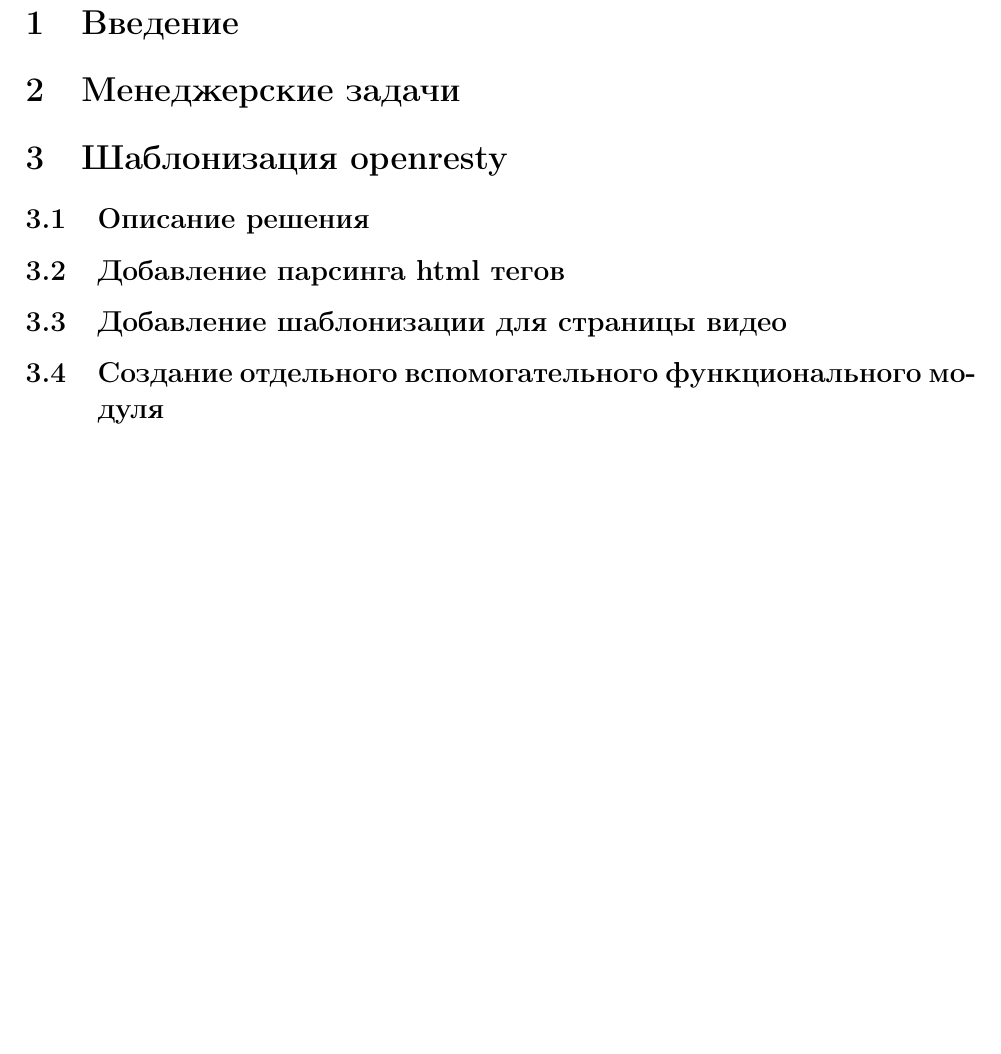
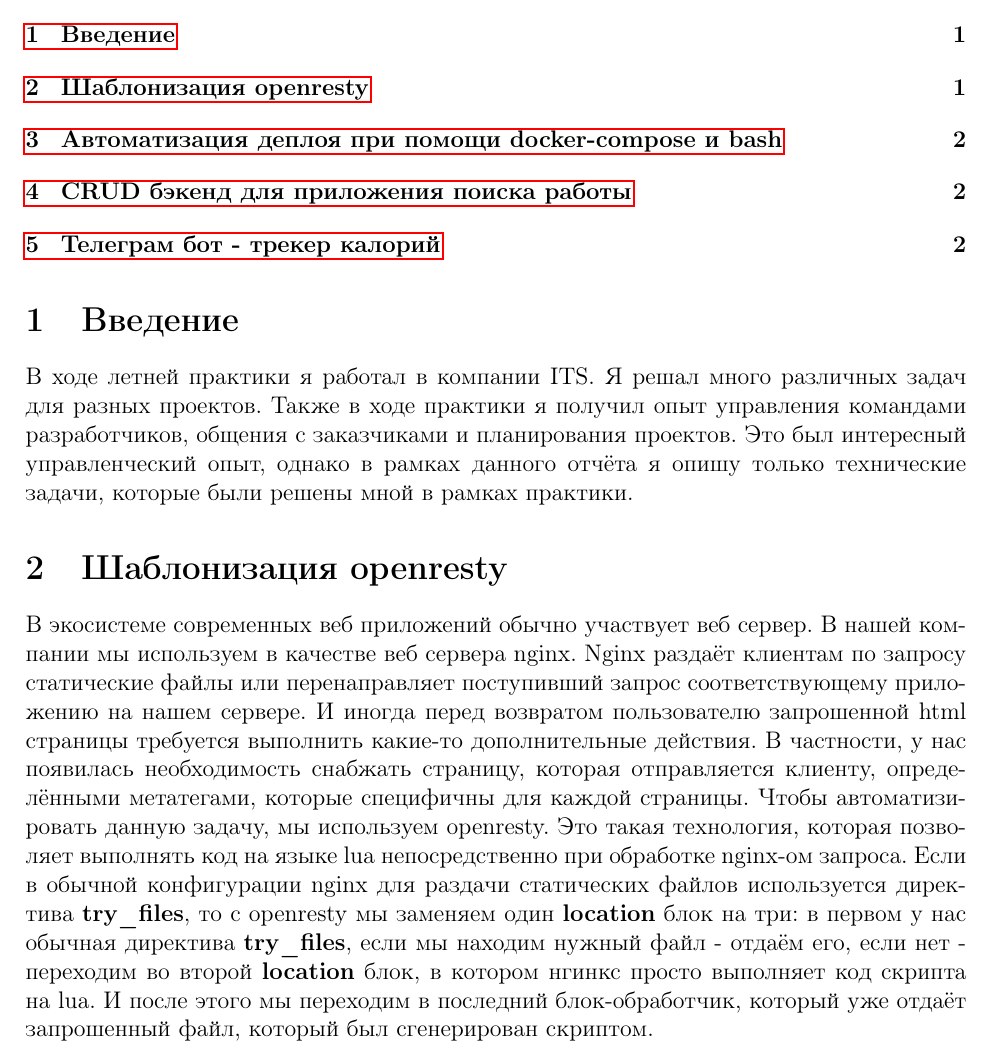
Before and after one commit to LanskovNV/poly-master-2, a LaTeX document (summer-report/LanskovNV.tex): part of page 2 of 2 before the commit and part of page 2 of 3 after it, cut so that both start at the same text, the shorter picture padded with empty space. Compiled offline with pdfLaTeX.

Commit message:
Updated summer-report

```diff
--- a/summer-report/LanskovNV.tex
+++ b/summer-report/LanskovNV.tex
@@ -73,10 +64,28 @@
 \section{Введение}
-\section{Менеджерские задачи}
+В ходе летней практики я работал в компании ITS. Я решал много различных задач для разных проектов. Также
+в ходе практики я получил опыт управления командами разработчиков, общения с заказчиками и планирования проектов.
+Это был интересный управленческий опыт, однако в рамках данного отчёта я опишу только технические задачи,
+которые были решены мной в рамках практики.
+
 \section{Шаблонизация openresty}
-\subsection{Описание решения}
-\subsection{Добавление парсинга html тегов}
-\subsection{Добавление шаблонизации для страницы видео}
-\subsection{Создание отдельного вспомогательного функционального модуля}
+
+В экосистеме современных веб приложений обычно участвует веб сервер.
+В нашей компании мы используем в качестве веб сервера nginx.
+Nginx раздаёт клиентам по запросу статические файлы или перенаправляет
+поступивший запрос соответствующему приложению на нашем сервере.
+И иногда перед возвратом пользователю запрошенной html страницы требуется
+выполнить какие-то дополнительные действия. В частности, у нас появилась
+необходимость снабжать страницу, которая отправляется клиенту, определёнными метатегами,
+которые специфичны для каждой страницы. Чтобы автоматизировать данную задачу,
+мы используем openresty. Это такая технология, которая позволяет выполнять код на
+языке lua непосредственно при обработке nginx-ом запроса.
+Если в обычной конфигурации nginx для раздачи статических файлов используется директива
+\textbf{try\_files}, то с openresty мы заменяем один \textbf{location} блок на три:
+в первом у нас обычная директива \textbf{try\_files}, если мы находим нужный файл
+- отдаём его, если нет - переходим во второй \textbf{location} блок, в котором нгинкс
+просто выполняет код скрипта на lua. И после этого мы переходим в последний блок-обработчик,
+который уже отдаёт запрошенный файл, который был сгенерирован скриптом.
+
 \section{Автоматизация деплоя при помощи docker-compose и bash}
 \section{CRUD бэкенд для приложения поиска работы}
 \section{Телеграм бот - трекер калорий}
```
Also changed, not shown: summer-report/LanskovNV.tex (13 more changed lines), 2 other files.
